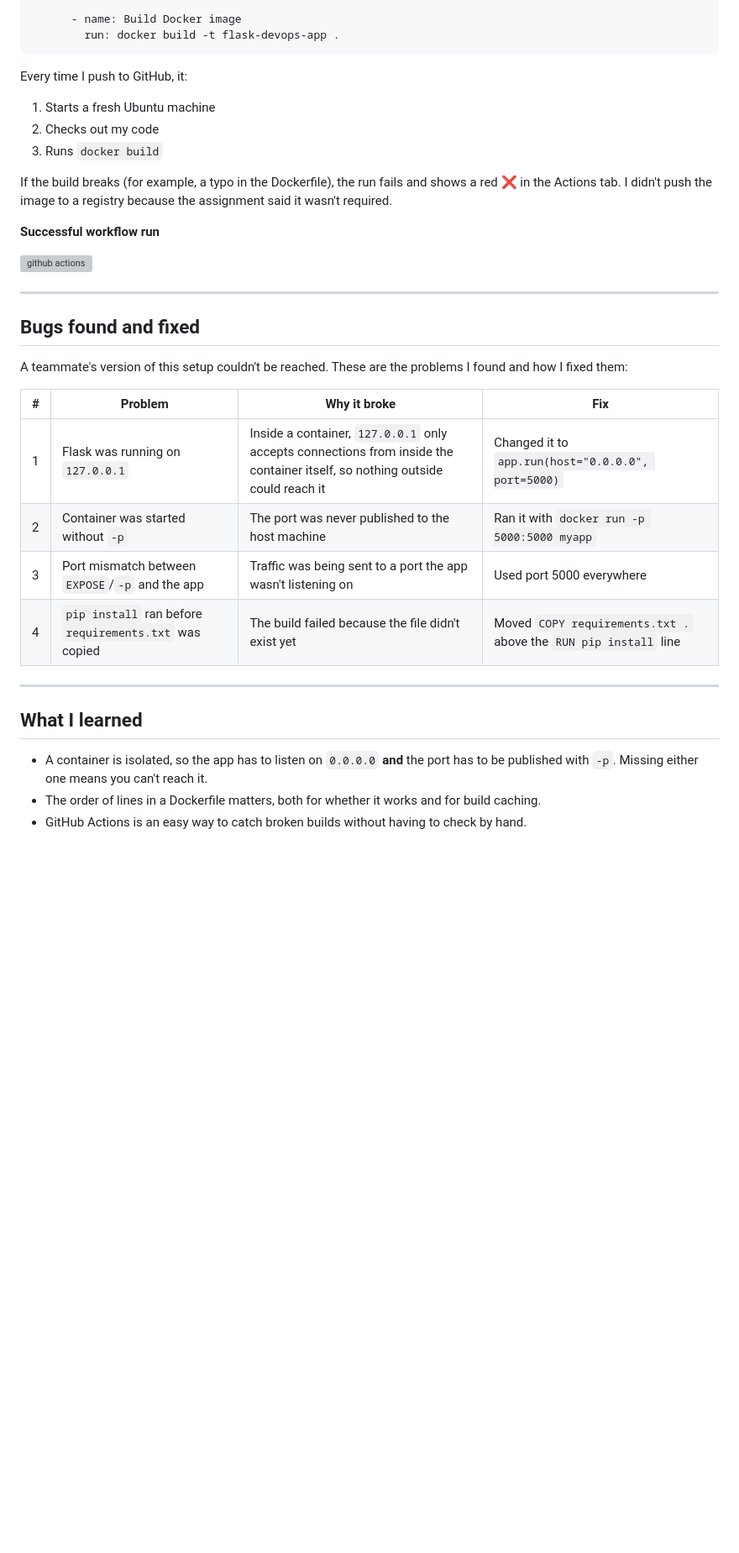
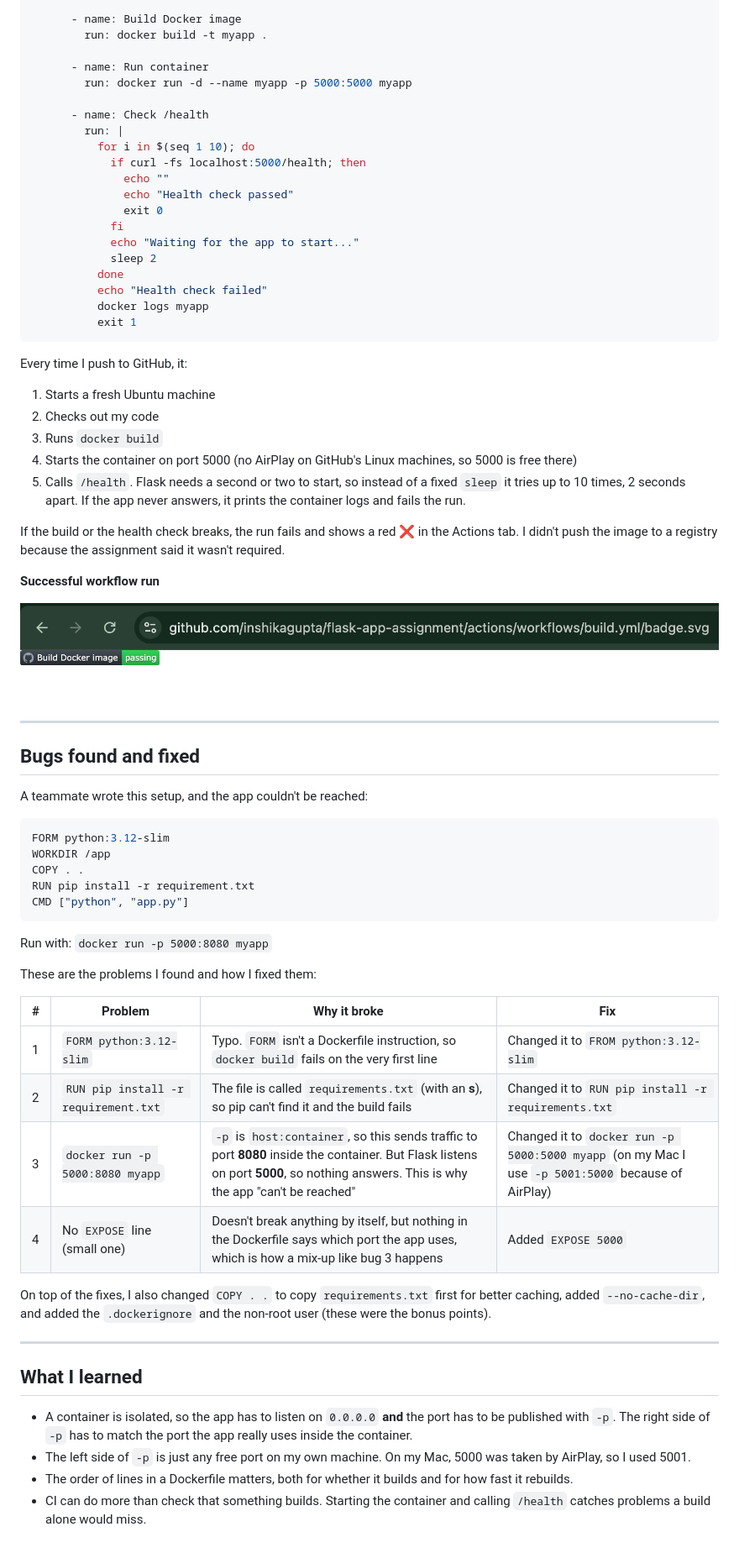
Before and after one commit to inshikagupta/flask-app-assignment, a Markdown page: README.md, the part around one of its changes. Shown at 84% size. Rendered like a GitHub page; pictures changed too: screenshots/github-action.png (added); blank space fills up the shorter version; grey boxes are pictures that could not be loaded.

````diff
--- a/README.md
+++ b/README.md
@@ -127,7 +146,25 @@ jobs:
         uses: actions/checkout@v4
 
       - name: Build Docker image
-        run: docker build -t flask-devops-app .
+        run: docker build -t myapp .
+
+      - name: Run container
+        run: docker run -d --name myapp -p 5000:5000 myapp
+
+      - name: Check /health
+        run: |
+          for i in $(seq 1 10); do
+            if curl -fs localhost:5000/health; then
+              echo ""
+              echo "Health check passed"
+              exit 0
+            fi
+            echo "Waiting for the app to start..."
+            sleep 2
+          done
+          echo "Health check failed"
+          docker logs myapp
+          exit 1
 ```
 
 Every time I push to GitHub, it:
@@ -135,30 +172,47 @@ Every time I push to GitHub, it:
 1. Starts a fresh Ubuntu machine
 2. Checks out my code
 3. Runs `docker build`
+4. Starts the container on port 5000 (no AirPlay on GitHub's Linux machines, so 5000 is free there)
+5. Calls `/health`. Flask needs a second or two to start, so instead of a fixed `sleep` it tries up to 10 times, 2 seconds apart. If the app never answers, it prints the container logs and fails the run.
 
-If the build breaks (for example, a typo in the Dockerfile), the run fails and shows a red ❌ in the Actions tab. I didn't push the image to a registry because the assignment said it wasn't required.
+If the build or the health check breaks, the run fails and shows a red ❌ in the Actions tab. I didn't push the image to a registry because the assignment said it wasn't required.
 
 **Successful workflow run**
 
-![github actions](screenshots/5-github-actions.png)
+![github actions](screenshots/github-action.png)
 
 ---
 
 ## Bugs found and fixed
 
-A teammate's version of this setup couldn't be reached. These are the problems I found and how I fixed them:
+A teammate wrote this setup, and the app couldn't be reached:
+
+```dockerfile
+FORM python:3.12-slim
+WORKDIR /app
+COPY . .
+RUN pip install -r requirement.txt
+CMD ["python", "app.py"]
+```
+
+Run with: `docker run -p 5000:8080 myapp`
+
+These are the problems I found and how I fixed them:
 
 | # | Problem | Why it broke | Fix |
 |---|---|---|---|
-| 1 | Flask was running on `127.0.0.1` | Inside a container, `127.0.0.1` only accepts connections from inside the container itself, so nothing outside could reach it | Changed it to `app.run(host="0.0.0.0", port=5000)` |
-| 2 | Container was started without `-p` | The port was never published to the host machine | Ran it with `docker run -p 5000:5000 myapp` |
-| 3 | Port mismatch between `EXPOSE`/`-p` and the app | Traffic was being sent to a port the app wasn't listening on | Used port 5000 everywhere |
-| 4 | `pip install` ran before `requirements.txt` was copied | The build failed because the file didn't exist yet | Moved `COPY requirements.txt .` above the `RUN pip install` line |
+| 1 | `FORM python:3.12-slim` | Typo. `FORM` isn't a Dockerfile instruction, so `docker build` fails on the very first line | Changed it to `FROM python:3.12-slim` |
+| 2 | `RUN pip install -r requirement.txt` | The file is called `requirements.txt` (with an **s**), so pip can't find it and the build fails | Changed it to `RUN pip install -r requirements.txt` |
+| 3 | `docker run -p 5000:8080 myapp` | `-p` is `host:container`, so this sends traffic to port **8080** inside the container. But Flask listens on port **5000**, so nothing answers. This is why the app "can't be reached" | Changed it to `docker run -p 5000:5000 myapp` (on my Mac I use `-p 5001:5000` because of AirPlay) |
+| 4 | No `EXPOSE` line (small one) | Doesn't break anything by itself, but nothing in the Dockerfile says which port the app uses, which is how a mix-up like bug 3 happens | Added `EXPOSE 5000` |
+
+On top of the fixes, I also changed `COPY . .` to copy `requirements.txt` first for better caching, added `--no-cache-dir`, and added the `.dockerignore` and the non-root user (these were the bonus points).
 
 ---
 
 ## What I learned
 
-- A container is isolated, so the app has to listen on `0.0.0.0` **and** the port has to be published with `-p`. Missing either one means you can't reach it.
-- The order of lines in a Dockerfile matters, both for whether it works and for build caching.
-- GitHub Actions is an easy way to catch broken builds without having to check by hand.
+- A container is isolated, so the app has to listen on `0.0.0.0` **and** the port has to be published with `-p`. The right side of `-p` has to match the port the app really uses inside the container.
+- The left side of `-p` is just any free port on my own machine. On my Mac, 5000 was taken by AirPlay, so I used 5001.
+- The order of lines in a Dockerfile matters, both for whether it builds and for how fast it rebuilds.
+- CI can do more than check that something builds. Starting the container and calling `/health` catches problems a build alone would miss.
````
Also changed, not shown: other parts of README.md (+29 -10 lines), screenshots/docker-build.png (deleted), screenshots/docker-ps.png (deleted), screenshots/docker_build.png (added), screenshots/docker_ps.png (added), 3 other files.
